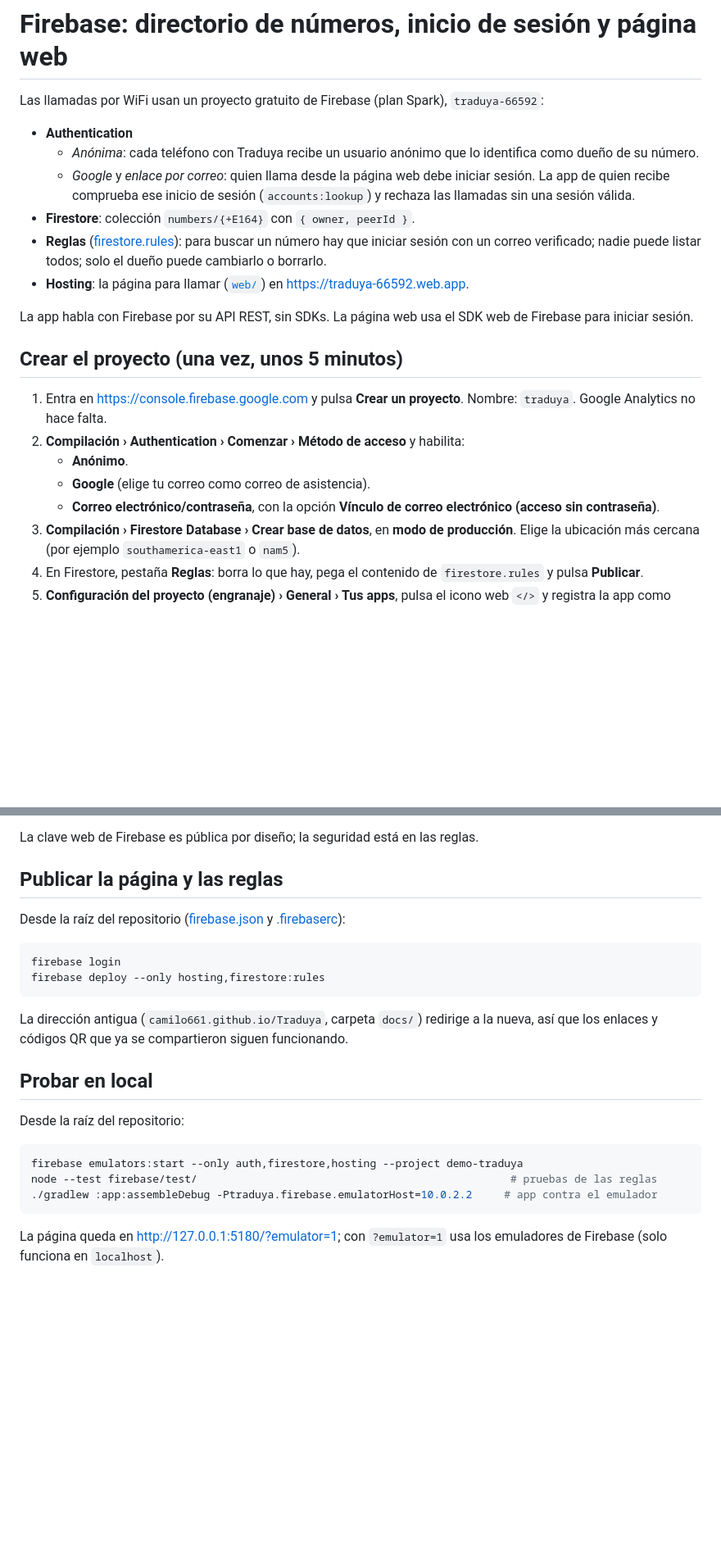
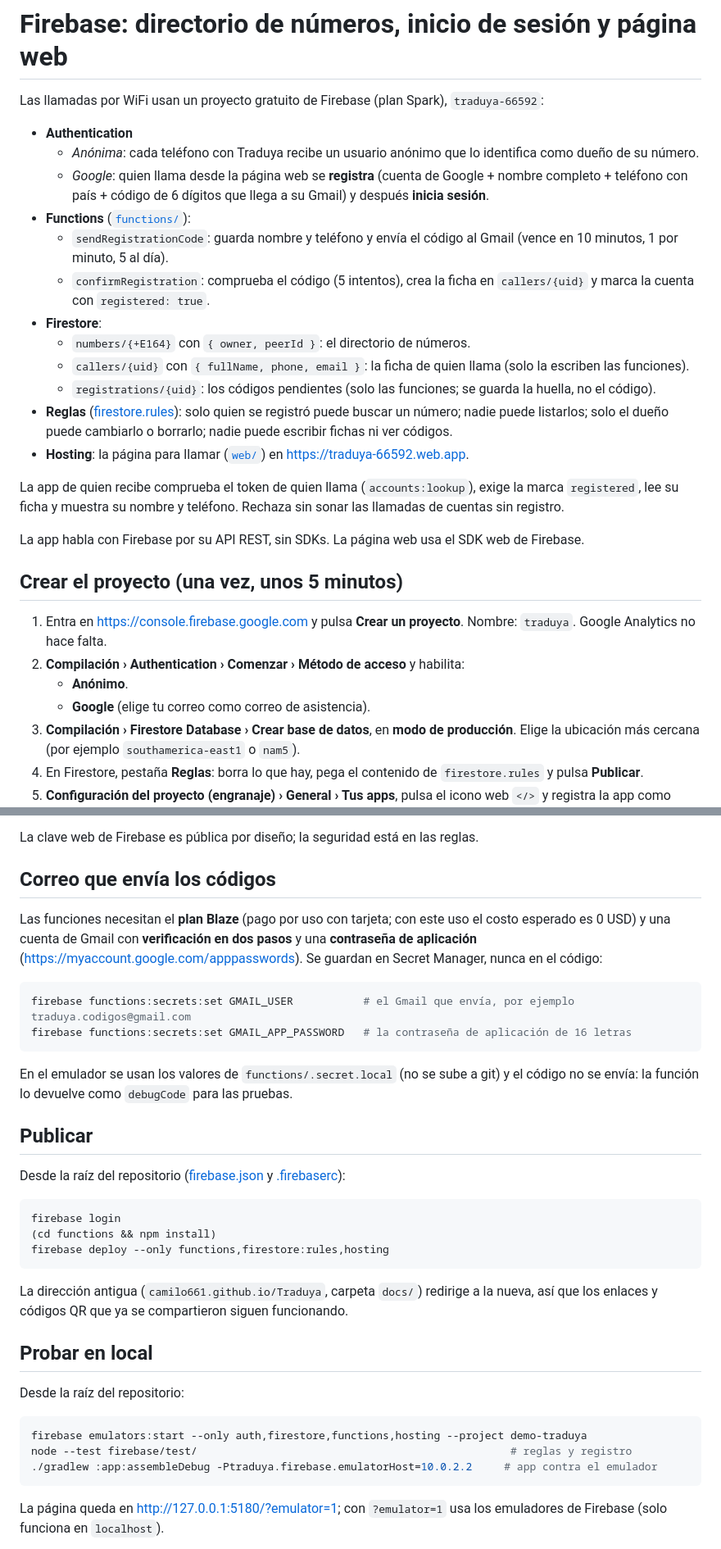
Before and after one commit to camilo661/Traduya, a Markdown page: firebase/README.md, 2 parts joined by grey strips. Shown at 82% size. Drawn GitHub-style; blank space fills up the shorter version.

Commit message:
Documentar el registro con código y la publicación

````diff
--- a/firebase/README.md
+++ b/firebase/README.md
@@ -4,14 +4,25 @@ Las llamadas por WiFi usan un proyecto gratuito de Firebase (plan Spark), `tradu
 
 - **Authentication**
   - *Anónima*: cada teléfono con Traduya recibe un usuario anónimo que lo identifica como dueño de su número.
-  - *Google* y *enlace por correo*: quien llama desde la página web debe iniciar sesión. La app de quien recibe
-    comprueba ese inicio de sesión (`accounts:lookup`) y rechaza las llamadas sin una sesión válida.
-- **Firestore**: colección `numbers/{+E164}` con `{ owner, peerId }`.
-- **Reglas** ([firestore.rules](firestore.rules)): para buscar un número hay que iniciar sesión con un correo
-  verificado; nadie puede listar todos; solo el dueño puede cambiarlo o borrarlo.
+  - *Google*: quien llama desde la página web se **registra** (cuenta de Google + nombre completo + teléfono con
+    país + código de 6 dígitos que llega a su Gmail) y después **inicia sesión**.
+- **Functions** ([`functions/`](../functions)):
+  - `sendRegistrationCode`: guarda nombre y teléfono y envía el código al Gmail (vence en 10 minutos,
+    1 por minuto, 5 al día).
+  - `confirmRegistration`: comprueba el código (5 intentos), crea la ficha en `callers/{uid}` y marca la cuenta
+    con `registered: true`.
+- **Firestore**:
+  - `numbers/{+E164}` con `{ owner, peerId }`: el directorio de números.
+  - `callers/{uid}` con `{ fullName, phone, email }`: la ficha de quien llama (solo la escriben las funciones).
+  - `registrations/{uid}`: los códigos pendientes (solo las funciones; se guarda la huella, no el código).
+- **Reglas** ([firestore.rules](firestore.rules)): solo quien se registró puede buscar un número; nadie puede
+  listarlos; solo el dueño puede cambiarlo o borrarlo; nadie puede escribir fichas ni ver códigos.
 - **Hosting**: la página para llamar ([`web/`](../web)) en <https://traduya-66592.web.app>.
 
-La app habla con Firebase por su API REST, sin SDKs. La página web usa el SDK web de Firebase para iniciar sesión.
+La app de quien recibe comprueba el token de quien llama (`accounts:lookup`), exige la marca `registered`, lee
+su ficha y muestra su nombre y teléfono. Rechaza sin sonar las llamadas de cuentas sin registro.
+
+La app habla con Firebase por su API REST, sin SDKs. La página web usa el SDK web de Firebase.
 
 ## Crear el proyecto (una vez, unos 5 minutos)
 
@@ -20,7 +31,6 @@ La app habla con Firebase por su API REST, sin SDKs. La página web usa el SDK w
 2. **Compilación › Authentication › Comenzar › Método de acceso** y habilita:
    - **Anónimo**.
    - **Google** (elige tu correo como correo de asistencia).
-   - **Correo electrónico/contraseña**, con la opción **Vínculo de correo electrónico (acceso sin contraseña)**.
 3. **Compilación › Firestore Database › Crear base de datos**, en **modo de producción**.
    Elige la ubicación más cercana (por ejemplo `southamerica-east1` o `nam5`).
 4. En Firestore, pestaña **Reglas**: borra lo que hay, pega el contenido de `firestore.rules` y pulsa **Publicar**.
@@ -36,13 +46,28 @@ Pon los dos valores en:
 
 La clave web de Firebase es pública por diseño; la seguridad está en las reglas.
 
-## Publicar la página y las reglas
+## Correo que envía los códigos
+
+Las funciones necesitan el **plan Blaze** (pago por uso con tarjeta; con este uso el costo esperado es 0 USD)
+y una cuenta de Gmail con **verificación en dos pasos** y una **contraseña de aplicación**
+(<https://myaccount.google.com/apppasswords>). Se guardan en Secret Manager, nunca en el código:
+
+```bash
+firebase functions:secrets:set GMAIL_USER           # el Gmail que envía, por ejemplo traduya.codigos@gmail.com
+firebase functions:secrets:set GMAIL_APP_PASSWORD   # la contraseña de aplicación de 16 letras
+```
+
+En el emulador se usan los valores de `functions/.secret.local` (no se sube a git) y el código no se envía:
+la función lo devuelve como `debugCode` para las pruebas.
+
+## Publicar
 
 Desde la raíz del repositorio ([firebase.json](../firebase.json) y [.firebaserc](../.firebaserc)):
 
 ```bash
 firebase login
-firebase deploy --only hosting,firestore:rules
+(cd functions && npm install)
+firebase deploy --only functions,firestore:rules,hosting
 ```
 
 La dirección antigua (`camilo661.github.io/Traduya`, carpeta `docs/`) redirige a la nueva, así que los enlaces
@@ -53,8 +78,8 @@ y códigos QR que ya se compartieron siguen funcionando.
 Desde la raíz del repositorio:
 
 ```bash
-firebase emulators:start --only auth,firestore,hosting --project demo-traduya
-node --test firebase/test/                                                 # pruebas de las reglas
+firebase emulators:start --only auth,firestore,functions,hosting --project demo-traduya
+node --test firebase/test/                                                 # reglas y registro
 ./gradlew :app:assembleDebug -Ptraduya.firebase.emulatorHost=10.0.2.2     # app contra el emulador
 ```
 
````
Also changed, not shown: README.md (+5 -3 lines).
